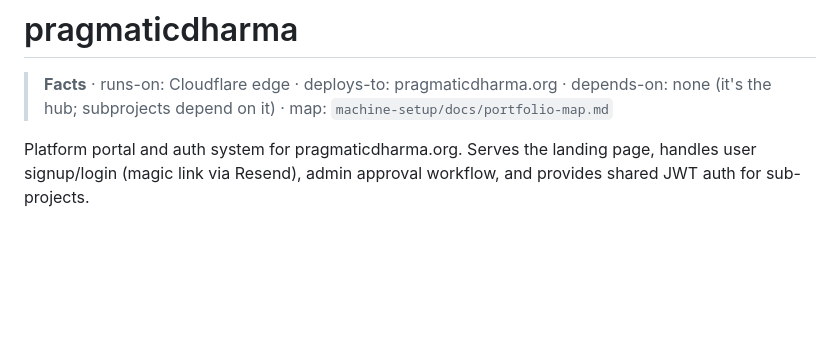
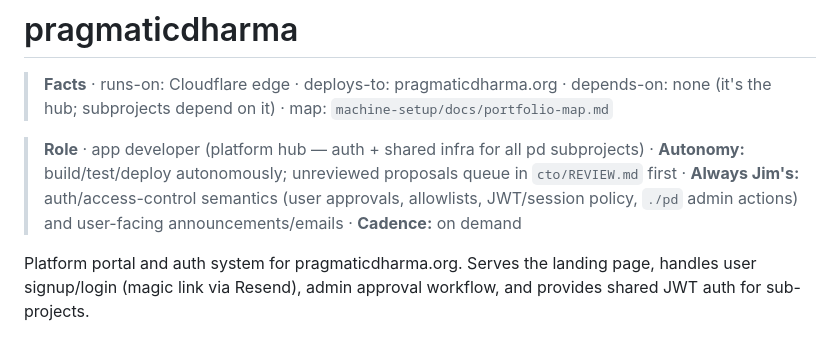
Before and after one commit to arealjim/pragmaticdharma, a Markdown page: CLAUDE.md, the part around the change. Drawn GitHub-style; blank space fills up the shorter version.

Commit message:
CLAUDE.md: add Role header (role/autonomy/cadence convention)
Co-Authored-By: Claude Fable 5 <noreply@anthropic.com>

```diff
--- a/CLAUDE.md
+++ b/CLAUDE.md
@@ -1,6 +1,8 @@
 # pragmaticdharma
 
 > **Facts** · runs-on: Cloudflare edge · deploys-to: pragmaticdharma.org · depends-on: none (it's the hub; subprojects depend on it) · map: `machine-setup/docs/portfolio-map.md`
+
+> **Role** · app developer (platform hub — auth + shared infra for all pd subprojects) · **Autonomy:** build/test/deploy autonomously; unreviewed proposals queue in `cto/REVIEW.md` first · **Always Jim's:** auth/access-control semantics (user approvals, allowlists, JWT/session policy, `./pd` admin actions) and user-facing announcements/emails · **Cadence:** on demand
 
 Platform portal and auth system for pragmaticdharma.org. Serves the landing page, handles user signup/login (magic link via Resend), admin approval workflow, and provides shared JWT auth for sub-projects.
 
```
